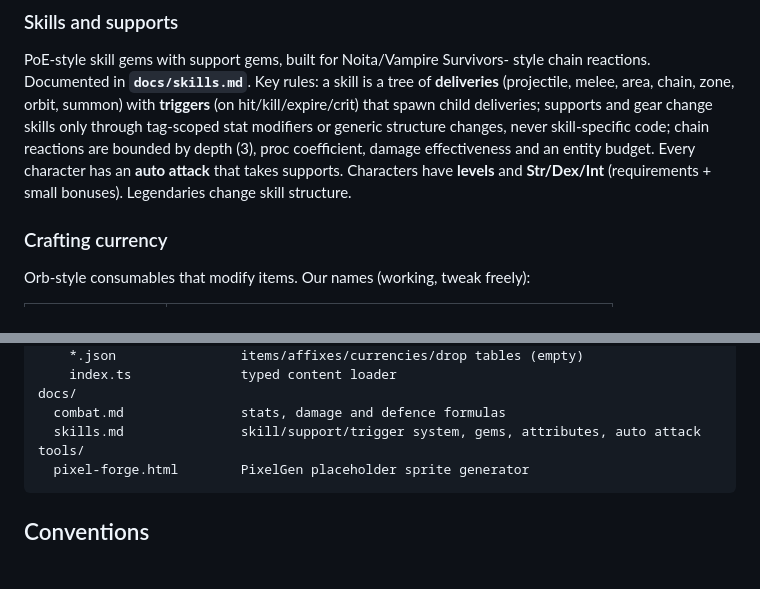
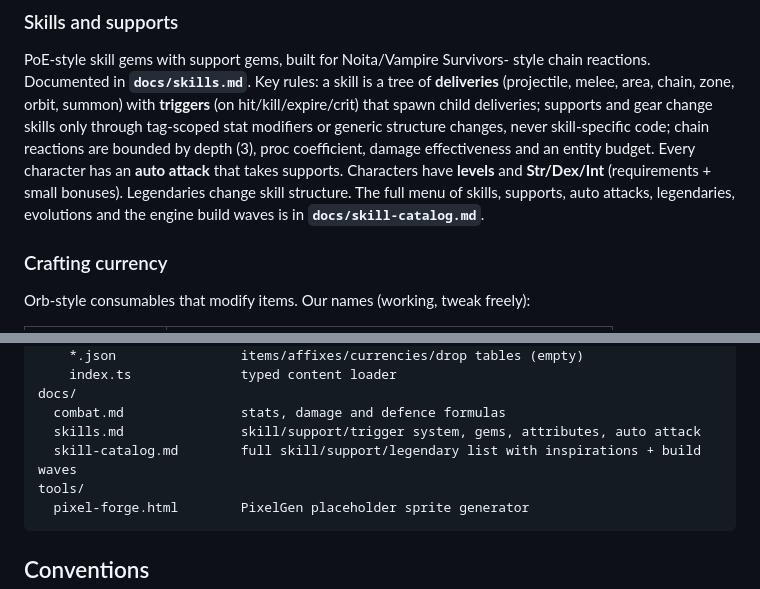
Before and after one commit to FletchRoberts/PixelLootARPG, a Markdown page: CLAUDE.md, 2 parts joined by grey strips. Rendered like a GitHub page; blank space fills up the shorter version.

````diff
--- a/CLAUDE.md
+++ b/CLAUDE.md
@@ -129,7 +129,9 @@ modifiers or generic structure changes, never skill-specific code; chain
 reactions are bounded by depth (3), proc coefficient, damage effectiveness
 and an entity budget. Every character has an **auto attack** that takes
 supports. Characters have **levels** and **Str/Dex/Int** (requirements +
-small bonuses). Legendaries change skill structure.
+small bonuses). Legendaries change skill structure. The full menu of
+skills, supports, auto attacks, legendaries, evolutions and the engine
+build waves is in **`docs/skill-catalog.md`**.
 
 ### Crafting currency
 
@@ -288,6 +290,7 @@ src/
 docs/
   combat.md               stats, damage and defence formulas
   skills.md               skill/support/trigger system, gems, attributes, auto attack
+  skill-catalog.md        full skill/support/legendary list with inspirations + build waves
 tools/
   pixel-forge.html        PixelGen placeholder sprite generator
 ```
````
Also changed, not shown: docs/skill-catalog.md (added, +324 -0 lines), docs/skills.md (+3 -2 lines).
